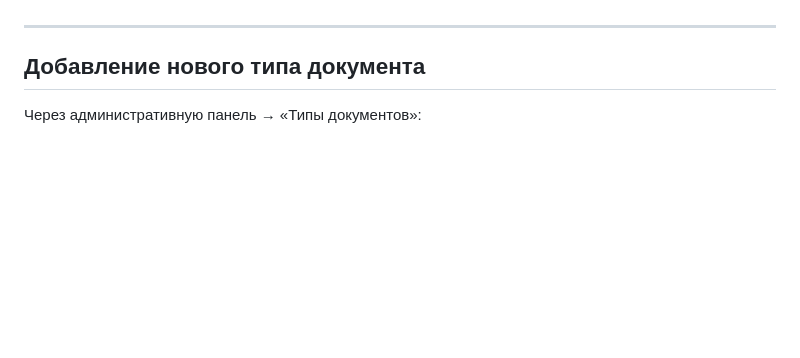
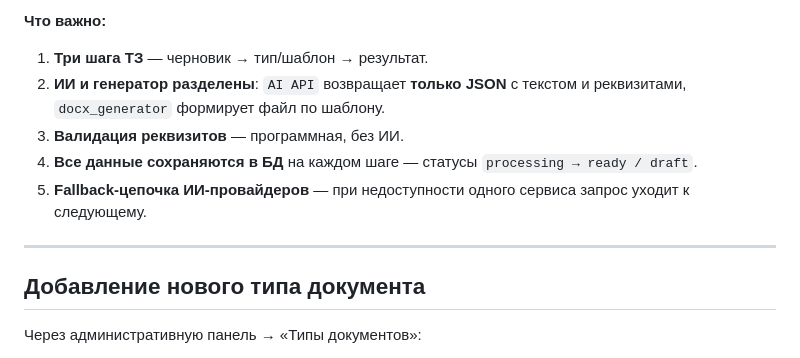
Before and after one commit to mario12508/DocuCraft, a Markdown page: readme.md, the part around one of its changes. Rendered like a GitHub page; blank space fills up the shorter version.

```diff
--- a/readme.md
+++ b/readme.md
@@ -209,3 +203,10 @@ DocuCraft объединяет работу с содержанием и офо
+**Что важно:**
+
+1. **Три шага ТЗ** — черновик → тип/шаблон → результат.
+2. **ИИ и генератор разделены**: `AI API` возвращает **только JSON** с текстом и реквизитами, `docx_generator` формирует файл по шаблону.
+3. **Валидация реквизитов** — программная, без ИИ.
+4. **Все данные сохраняются в БД** на каждом шаге — статусы `processing → ready / draft`.
+5. **Fallback-цепочка ИИ-провайдеров** — при недоступности одного сервиса запрос уходит к следующему.
 
 ---
 
```
Also changed, not shown: other parts of readme.md (+33 -39 lines), images/component.png (added), images/er.png (added), images/sequence.png (added), 4 other files.
